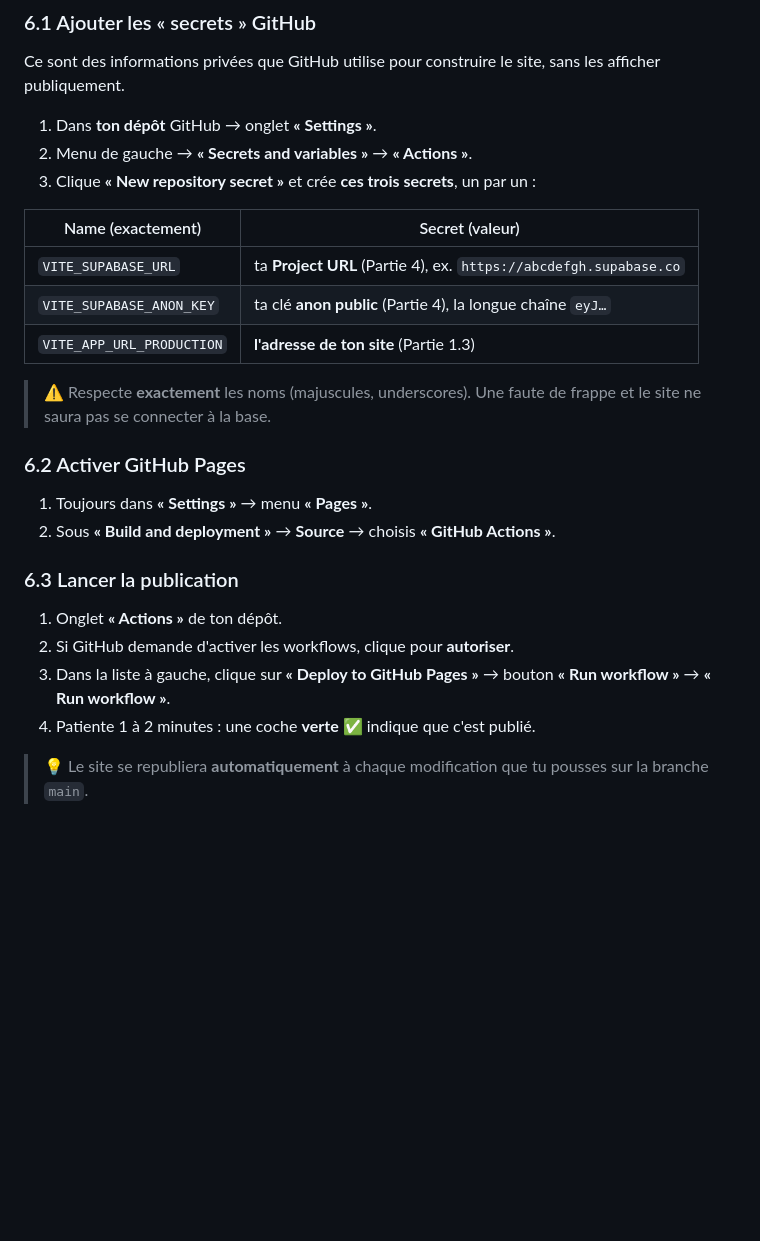
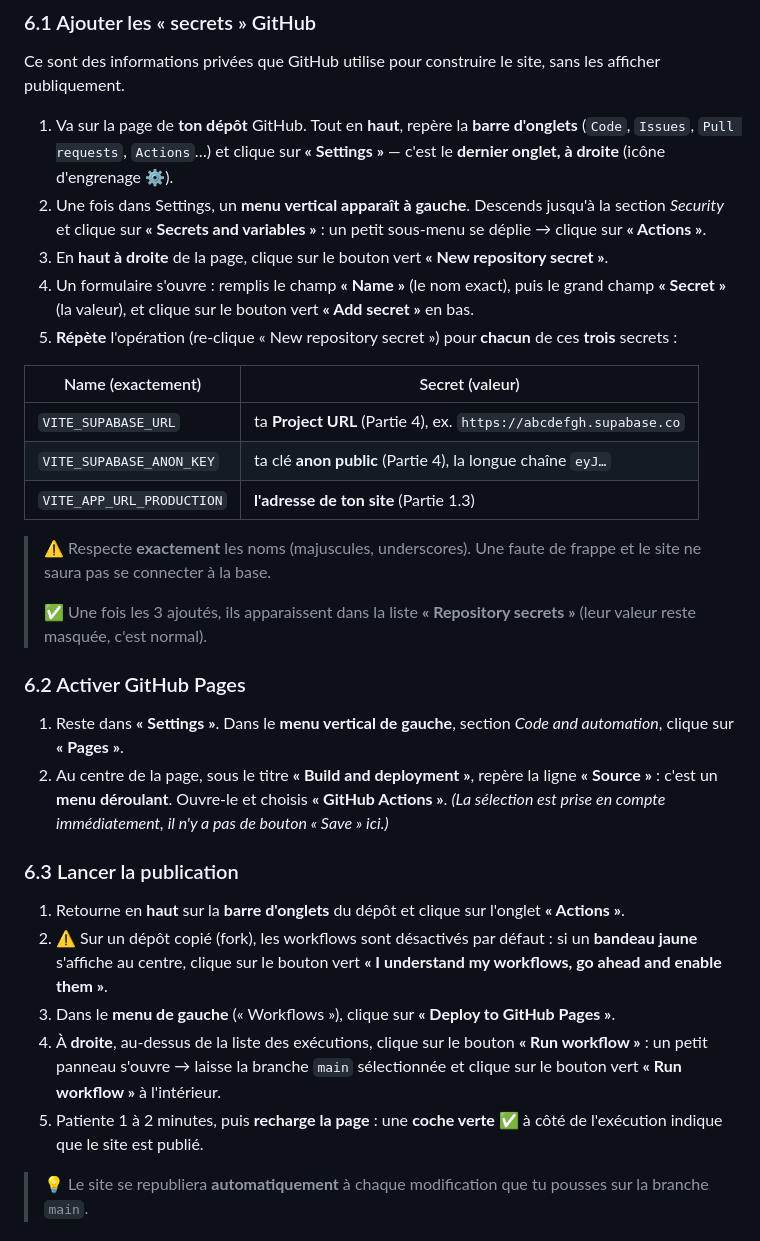
Before and after one commit to JeanFi675/eventstaff, a Markdown page: GUIDE-INSTALLATION.md, the part around the change. GitHub-like rendering; blank space fills up the shorter version.

Commit message:
docs(guide): Partie 6 — localise précisément chaque bouton GitHub
Settings (dernier onglet, engrenage), Secrets and variables (sidebar Security),
New repository secret + Add secret (boutons verts), Pages > Source (déroulant),
Actions > activer workflows (bandeau jaune) > Run workflow (à droite).

Co-Authored-By: Claude Opus 4.8 <noreply@anthropic.com>

```diff
--- a/GUIDE-INSTALLATION.md
+++ b/GUIDE-INSTALLATION.md
@@ -320,9 +320,11 @@ On va donner tes clés Supabase à GitHub (de façon sécurisée), puis activer
 
 Ce sont des informations privées que GitHub utilise pour construire le site, sans les afficher publiquement.
 
-1. Dans **ton dépôt** GitHub → onglet **« Settings »**.
-2. Menu de gauche → **« Secrets and variables »** → **« Actions »**.
-3. Clique **« New repository secret »** et crée **ces trois secrets**, un par un :
+1. Va sur la page de **ton dépôt** GitHub. Tout en **haut**, repère la **barre d'onglets** (`Code`, `Issues`, `Pull requests`, `Actions`…) et clique sur **« Settings »** — c'est le **dernier onglet, à droite** (icône d'engrenage ⚙️).
+2. Une fois dans Settings, un **menu vertical apparaît à gauche**. Descends jusqu'à la section _Security_ et clique sur **« Secrets and variables »** : un petit sous-menu se déplie → clique sur **« Actions »**.
+3. En **haut à droite** de la page, clique sur le bouton vert **« New repository secret »**.
+4. Un formulaire s'ouvre : remplis le champ **« Name »** (le nom exact), puis le grand champ **« Secret »** (la valeur), et clique sur le bouton vert **« Add secret »** en bas.
+5. **Répète** l'opération (re-clique « New repository secret ») pour **chacun** de ces **trois** secrets :
 
 | Name (exactement)         | Secret (valeur)                                                   |
 | ------------------------- | ----------------------------------------------------------------- |
@@ -331,18 +333,21 @@ Ce sont des informations privées que GitHub utilise pour construire le site, sa
 | `VITE_APP_URL_PRODUCTION` | **l'adresse de ton site** (Partie 1.3)                            |
 
 > ⚠️ Respecte **exactement** les noms (majuscules, underscores). Une faute de frappe et le site ne saura pas se connecter à la base.
+>
+> ✅ Une fois les 3 ajoutés, ils apparaissent dans la liste **« Repository secrets »** (leur valeur reste masquée, c'est normal).
 
 ### 6.2 Activer GitHub Pages
 
-1. Toujours dans **« Settings »** → menu **« Pages »**.
-2. Sous **« Build and deployment »** → **Source** → choisis **« GitHub Actions »**.
+1. Reste dans **« Settings »**. Dans le **menu vertical de gauche**, section _Code and automation_, clique sur **« Pages »**.
+2. Au centre de la page, sous le titre **« Build and deployment »**, repère la ligne **« Source »** : c'est un **menu déroulant**. Ouvre-le et choisis **« GitHub Actions »**. _(La sélection est prise en compte immédiatement, il n'y a pas de bouton « Save » ici.)_
 
 ### 6.3 Lancer la publication
 
-1. Onglet **« Actions »** de ton dépôt.
-2. Si GitHub demande d'activer les workflows, clique pour **autoriser**.
-3. Dans la liste à gauche, clique sur **« Deploy to GitHub Pages »** → bouton **« Run workflow »** → **« Run workflow »**.
-4. Patiente 1 à 2 minutes : une coche **verte ✅** indique que c'est publié.
+1. Retourne en **haut** sur la **barre d'onglets** du dépôt et clique sur l'onglet **« Actions »**.
+2. ⚠️ Sur un dépôt copié (fork), les workflows sont désactivés par défaut : si un **bandeau jaune** s'affiche au centre, clique sur le bouton vert **« I understand my workflows, go ahead and enable them »**.
+3. Dans le **menu de gauche** (« Workflows »), clique sur **« Deploy to GitHub Pages »**.
+4. À **droite**, au-dessus de la liste des exécutions, clique sur le bouton **« Run workflow »** : un petit panneau s'ouvre → laisse la branche `main` sélectionnée et clique sur le bouton vert **« Run workflow »** à l'intérieur.
+5. Patiente 1 à 2 minutes, puis **recharge la page** : une **coche verte ✅** à côté de l'exécution indique que le site est publié.
 
 > 💡 Le site se republiera **automatiquement** à chaque modification que tu pousses sur la branche `main`.
 
```
